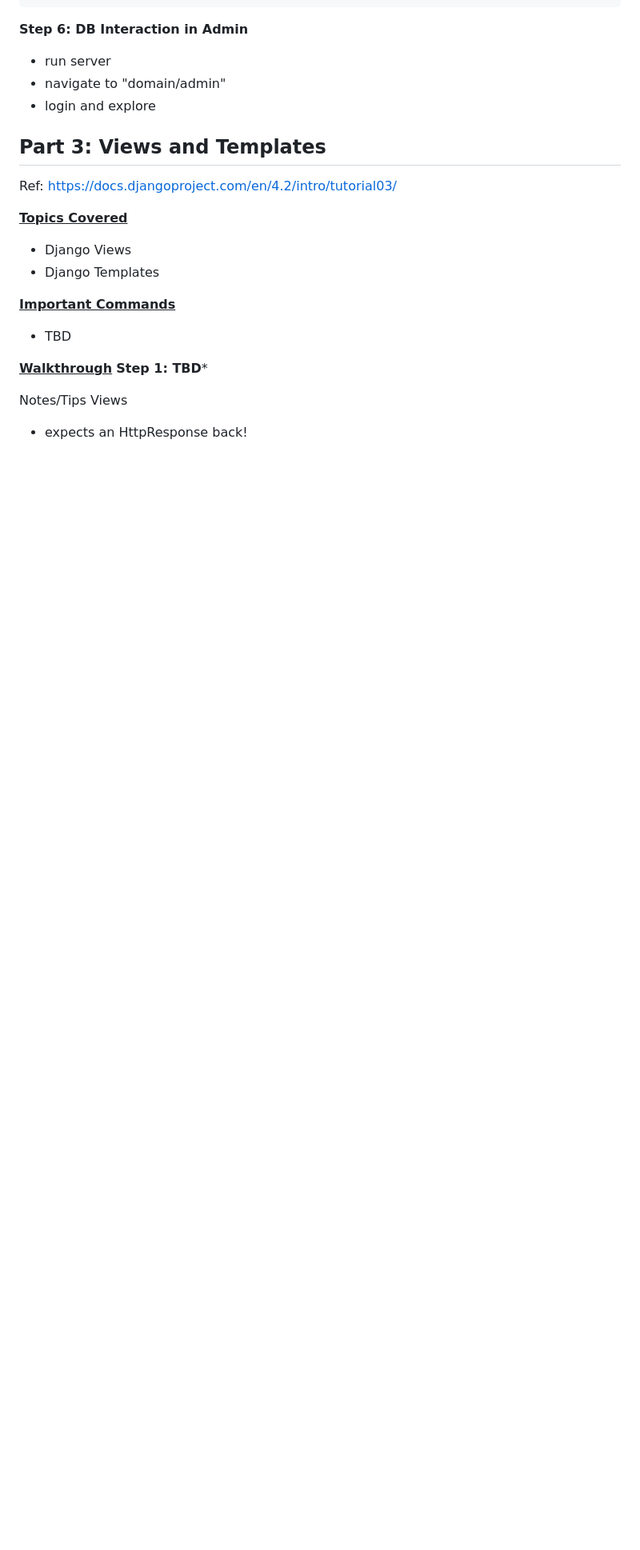
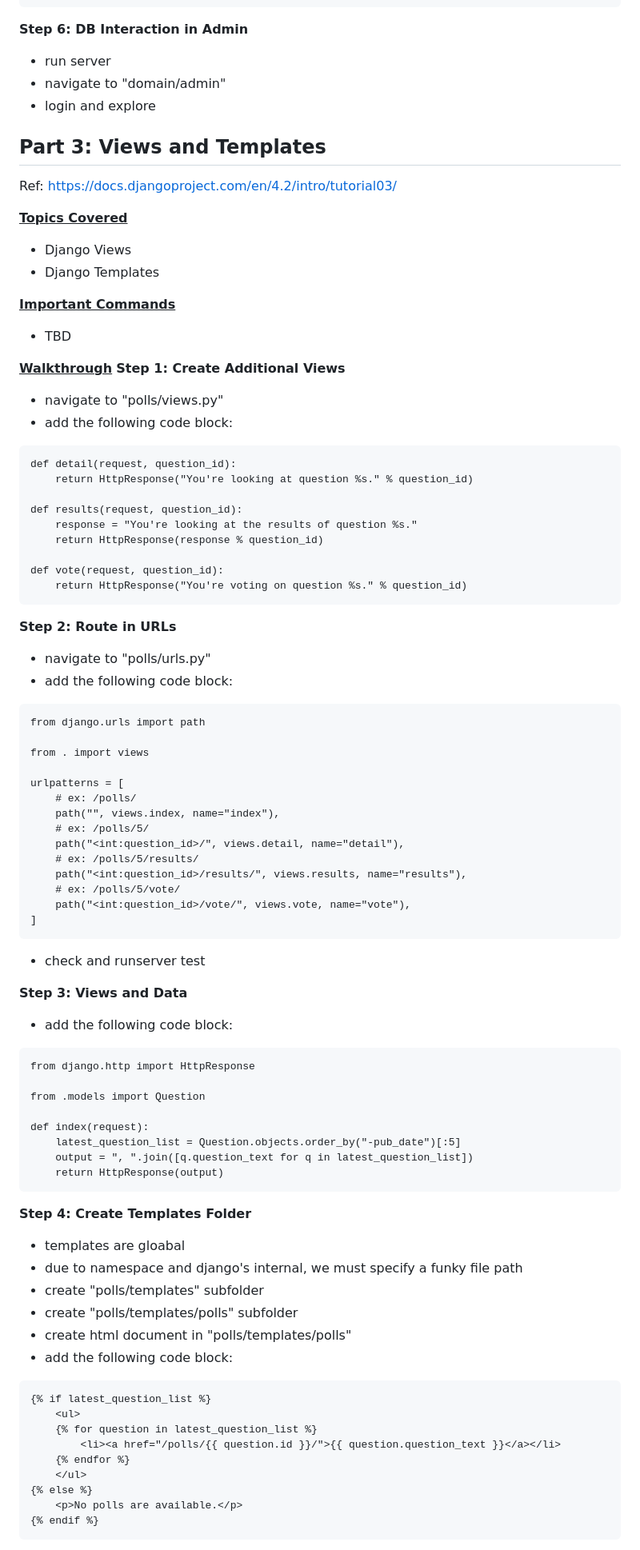
Before and after one commit to coreyyangsmith/Summer-Project-2023, a Markdown page: Documentation/Django/Django_Documentation_Walkthrough.MD, the part around one of its changes. Shown at 80% size. Rendered like a GitHub page; blank space fills up the shorter version.

````diff
--- a/Documentation/Django/Django_Documentation_Walkthrough.MD
+++ b/Documentation/Django/Django_Documentation_Walkthrough.MD
@@ -199,9 +200,71 @@ Ref: https://docs.djangoproject.com/en/4.2/intro/tutorial03/
 
 
 <ins>**Walkthrough**</ins>
-**Step 1: TBD***
+**Step 1: Create Additional Views**
+* navigate to "polls/views.py"
+* add the following code block:
+```
+def detail(request, question_id):
+    return HttpResponse("You're looking at question %s." % question_id)
 
+def results(request, question_id):
+    response = "You're looking at the results of question %s."
+    return HttpResponse(response % question_id)
 
-Notes/Tips
-Views
-- expects an HttpResponse back!
+def vote(request, question_id):
+    return HttpResponse("You're voting on question %s." % question_id)
+```
+
+**Step 2: Route in URLs**
+* navigate to "polls/urls.py"
+* add the following code block:
+```
+from django.urls import path
+
+from . import views
+
+urlpatterns = [
+    # ex: /polls/
+    path("", views.index, name="index"),
+    # ex: /polls/5/
+    path("<int:question_id>/", views.detail, name="detail"),
+    # ex: /polls/5/results/
+    path("<int:question_id>/results/", views.results, name="results"),
+    # ex: /polls/5/vote/
+    path("<int:question_id>/vote/", views.vote, name="vote"),
+]
+```
+* check and runserver test
+
+**Step 3: Views and Data**
+* add the following code block:
+```
+from django.http import HttpResponse
+
+from .models import Question
+
+def index(request):
+    latest_question_list = Question.objects.order_by("-pub_date")[:5]
+    output = ", ".join([q.question_text for q in latest_question_list])
+    return HttpResponse(output)
+```
+
+**Step 4: Create Templates Folder**
+* templates are gloabal
+* due to namespace and django's internal, we must specify a funky file path
+* create "polls/templates" subfolder
+* create "polls/templates/polls" subfolder
+* create html document in "polls/templates/polls"
+* add the following code block:
+```
+{% if latest_question_list %}
+    <ul>
+    {% for question in latest_question_list %}
+        <li><a href="/polls/{{ question.id }}/">{{ question.question_text }}</a></li>
+    {% endfor %}
+    </ul>
+{% else %}
+    <p>No polls are available.</p>
+{% endif %}
+```
+
````
Also changed, not shown: other parts of Documentation/Django/Django_Documentation_Walkthrough.MD (+113 -0 lines).
